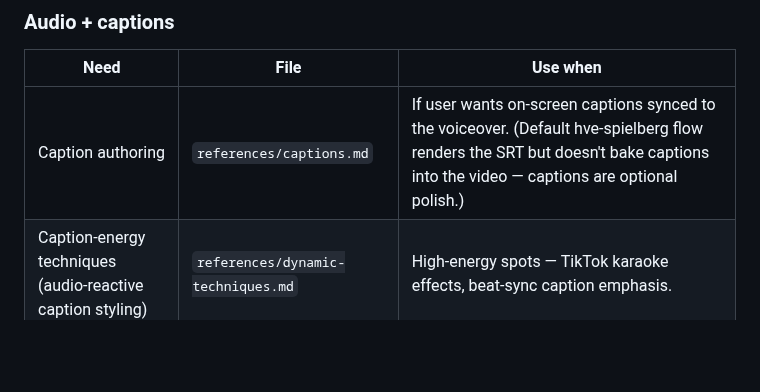
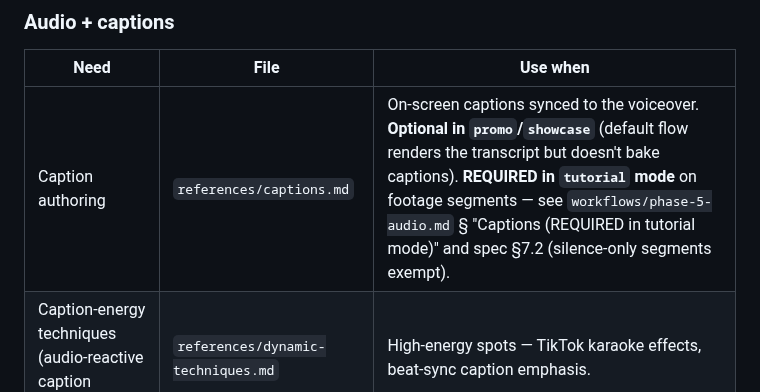
Before and after one commit to nebrass/hve-spielberg, a Markdown page: patterns/INDEX.md, the part around the change. Rendered like a GitHub page; blank space fills up the shorter version.

```diff
--- a/patterns/INDEX.md
+++ b/patterns/INDEX.md
@@ -40,7 +40,7 @@ The `hyperframes` skill is invoked in Phases 3 and 4. Once invoked, these files
 
 | Need | File | Use when |
 |---|---|---|
-| Caption authoring | `references/captions.md` | If user wants on-screen captions synced to the voiceover. (Default hve-spielberg flow renders the SRT but doesn't bake captions into the video — captions are optional polish.) |
+| Caption authoring | `references/captions.md` | On-screen captions synced to the voiceover. **Optional in `promo`/`showcase`** (default flow renders the transcript but doesn't bake captions). **REQUIRED in `tutorial` mode** on footage segments — see `workflows/phase-5-audio.md` § "Captions (REQUIRED in tutorial mode)" and spec §7.2 (silence-only segments exempt). |
 | Caption-energy techniques (audio-reactive caption styling) | `references/dynamic-techniques.md` | High-energy spots — TikTok karaoke effects, beat-sync caption emphasis. |
 | Audio-reactive animation | `references/audio-reactive.md` | When music is doing narrative work — beat-matched logo pulses, frequency-driven backgrounds. Pre-extract frequency bands to JSON; never use Web Audio API at render time. |
 | Native TTS | `references/tts.md` | Phase 5 fallback when no `ELEVENLABS_API_KEY` — Kokoro-82M, 54 voices, 8 languages. |
```
Also changed, not shown: workflows/phase-5-audio.md (+19 -0 lines).
